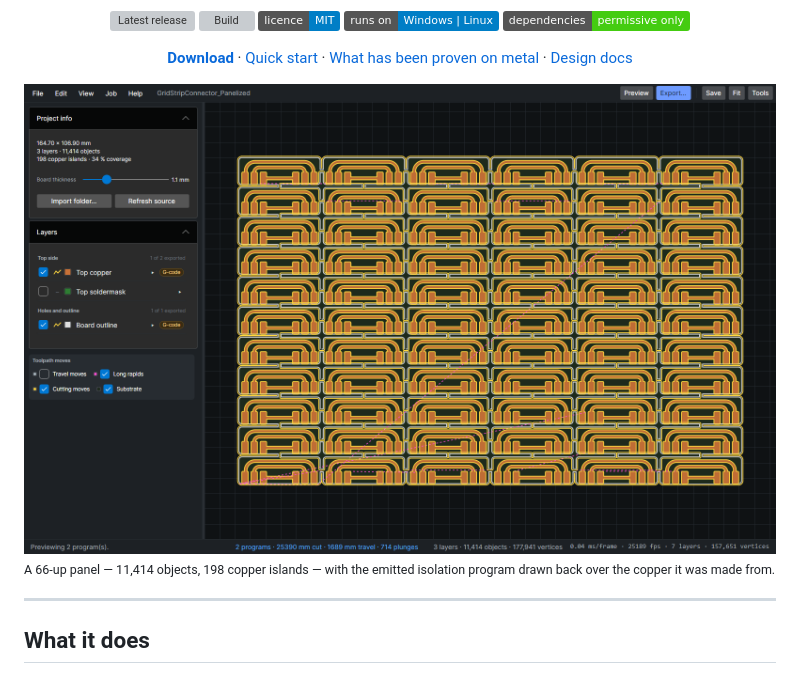
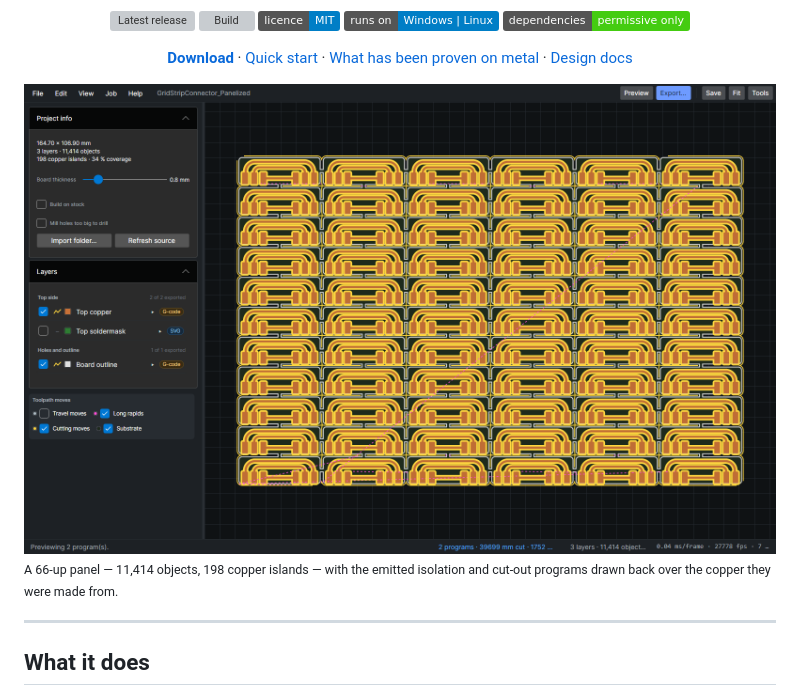
Before and after one commit to kitecraft/PCB_MillBurn, a Markdown page: README.md, the part around one of its changes. Drawn GitHub-style; pictures changed too: art/screenshots/hero.png; badges without logos; grey boxes are pictures that could not be loaded.

```diff
--- a/README.md
+++ b/README.md
@@ -24,5 +24,5 @@
 
-<sub>A 66-up panel — 11,414 objects, 198 copper islands — with the emitted isolation program drawn back over the copper it was made from.</sub>
+<sub>A 66-up panel — 11,414 objects, 198 copper islands — with the emitted isolation and cut-out programs drawn back over the copper they were made from.</sub>
 
 ---
 
```
Also changed, not shown: other parts of README.md (+1 -1 lines).
